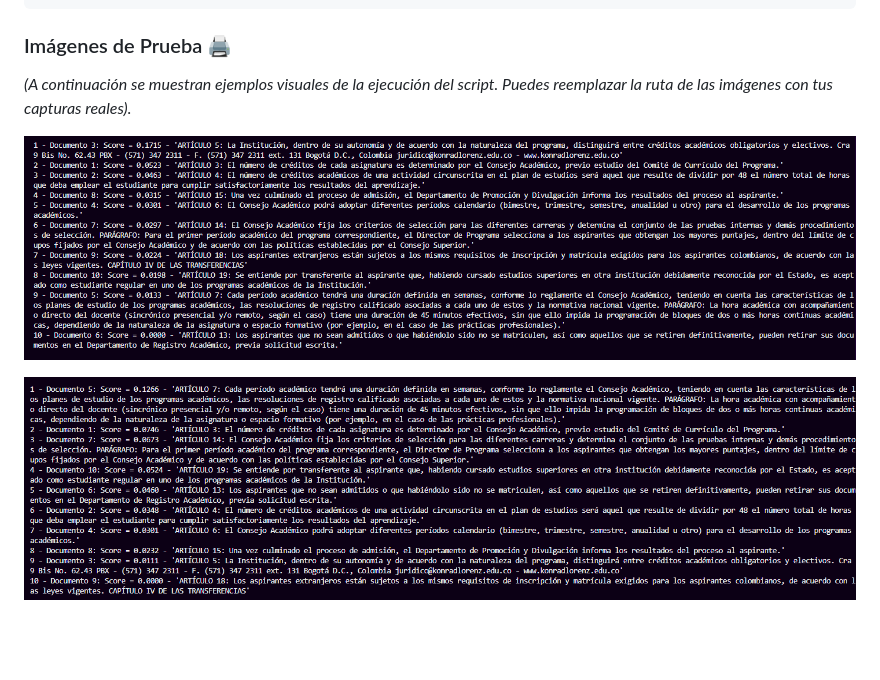
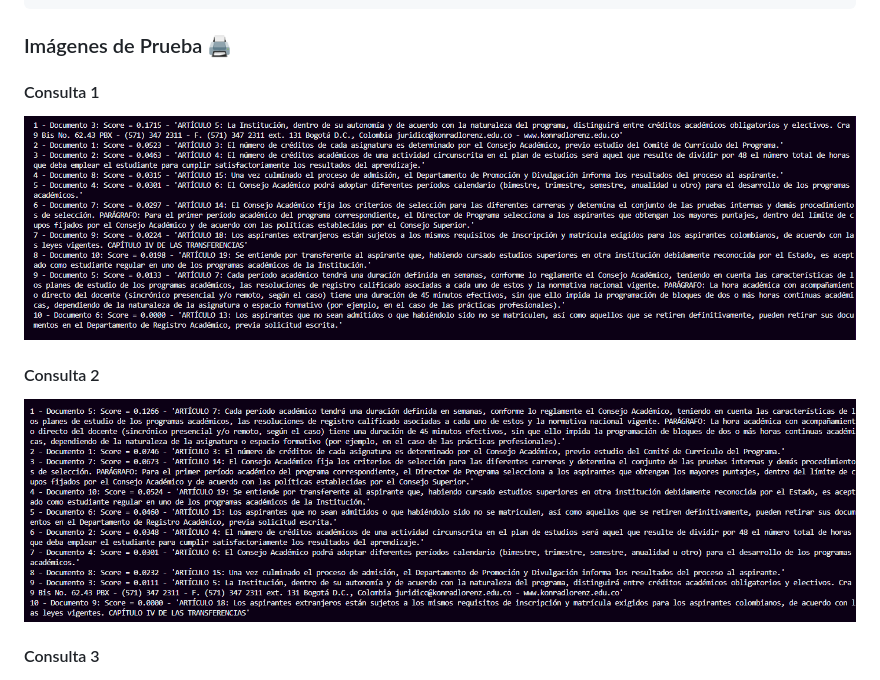
Before and after one commit to Landrea28/DesarrolloDeAplicacionesConIA-2026-1-, a Markdown page: README.md, the part around the change. GitHub-like rendering; blank space fills up the shorter version.

Commit message:
fix: readme

```diff
--- a/README.md
+++ b/README.md
@@ -56,10 +56,11 @@ Al ejecutar el script con la consulta `"perfil de ingreso y criterios del Minist
 
 ### Imágenes de Prueba 🖨️
 
-*(A continuación se muestran ejemplos visuales de la ejecución del script. Puedes reemplazar la ruta de las imágenes con tus capturas reales).*
-
+#### Consulta 1
 ![Consulta 1](https://github.com/Landrea28/DesarrolloDeAplicacionesConIA-2026-1-/blob/TF-IDF/IMAGENES/Consulta1.png)
 
+#### Consulta 2
 ![Consulta 2](https://github.com/Landrea28/DesarrolloDeAplicacionesConIA-2026-1-/blob/TF-IDF/IMAGENES/Consulta2.png)
 
+#### Consulta 3
 ![Consulta 3](https://github.com/Landrea28/DesarrolloDeAplicacionesConIA-2026-1-/blob/TF-IDF/IMAGENES/Consulta3.png)
```
